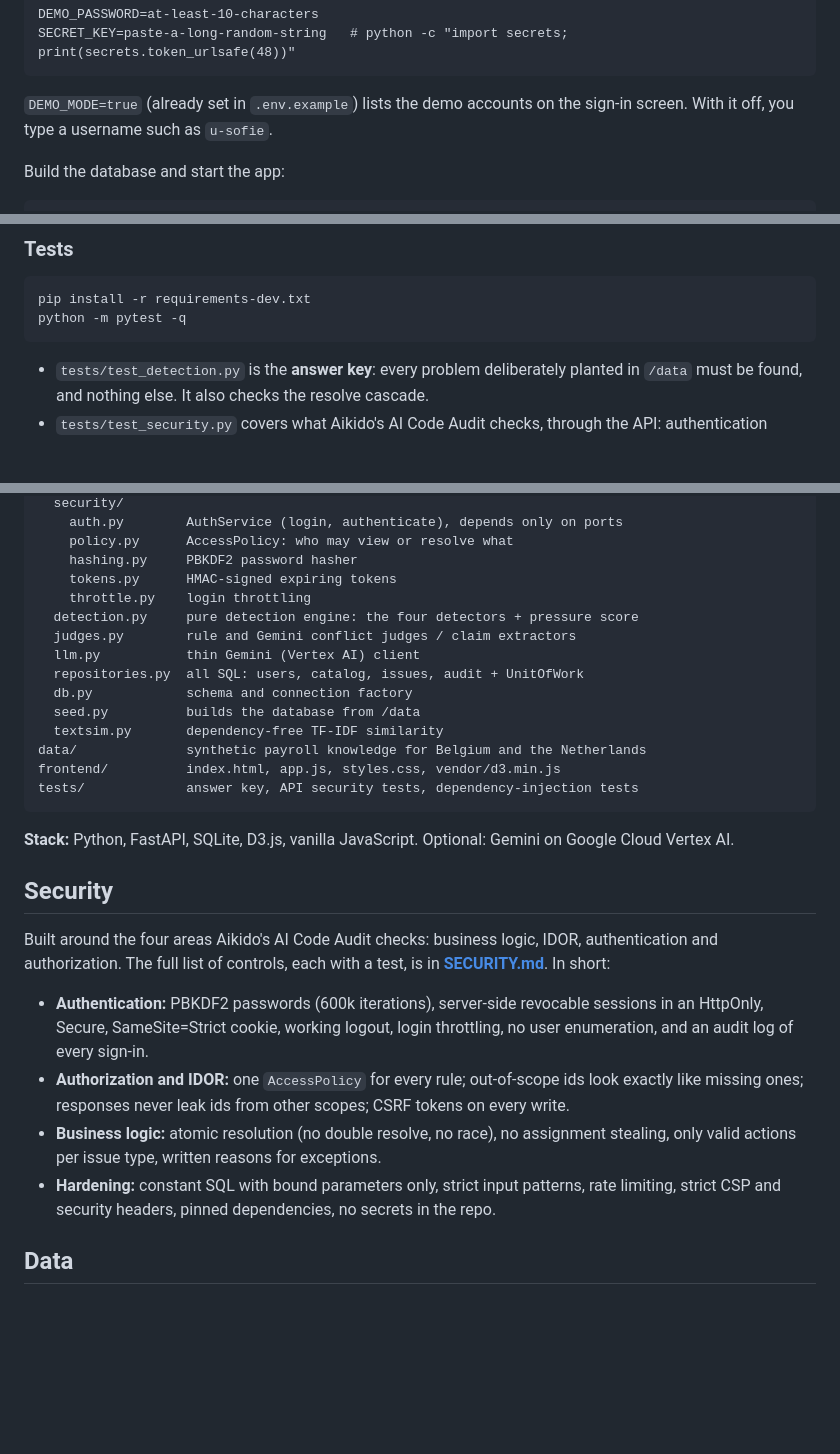
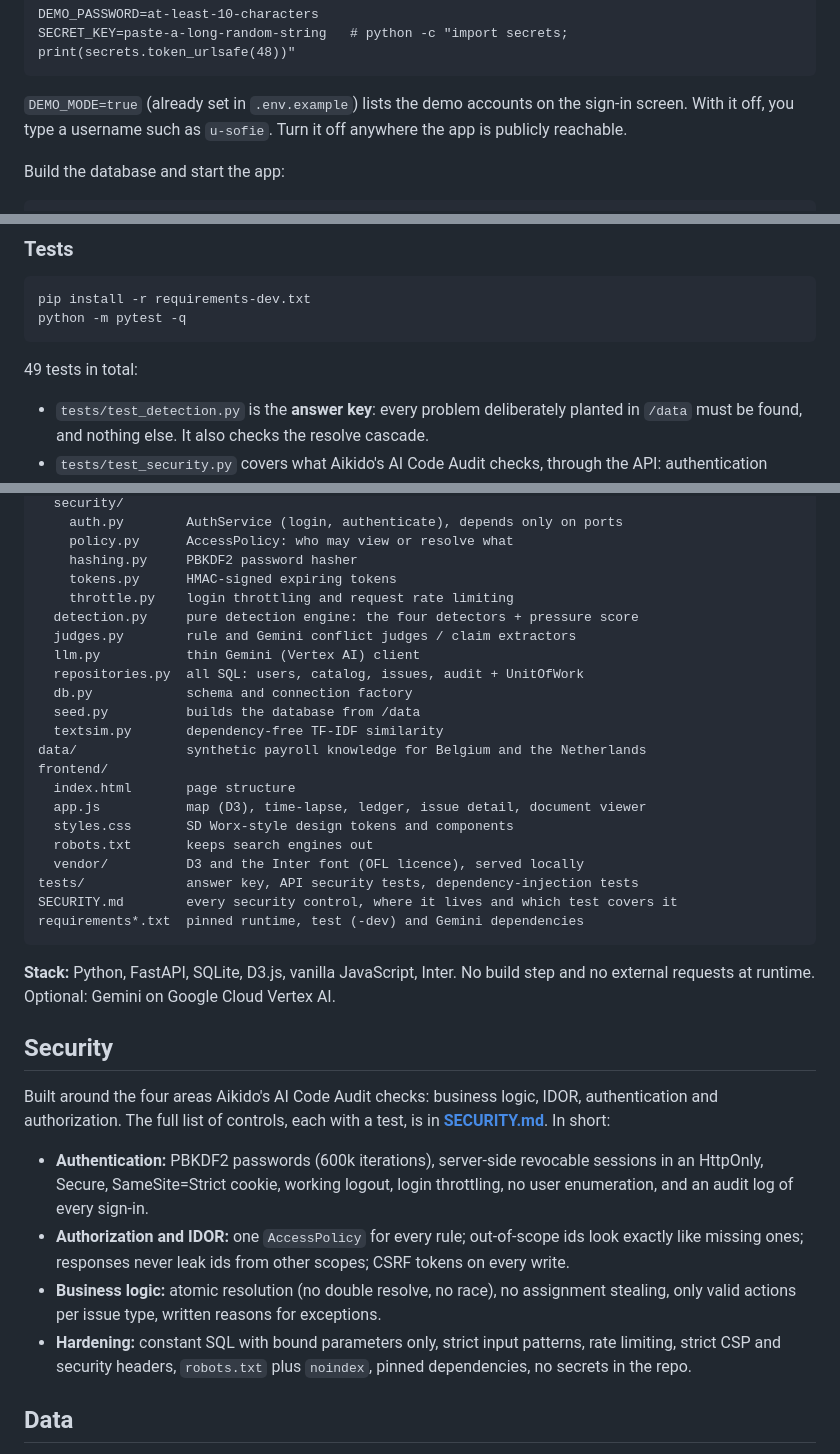
Before and after one commit to irinalazar1/SDWorx-Tectonic-Hack, a Markdown page: README.md, 3 parts joined by grey strips. Rendered like a GitHub page; blank space fills up the shorter version.

````diff
--- a/README.md
+++ b/README.md
@@ -70,7 +73,7 @@ DEMO_PASSWORD=at-least-10-characters
 SECRET_KEY=paste-a-long-random-string   # python -c "import secrets; print(secrets.token_urlsafe(48))"
 ```
 
-`DEMO_MODE=true` (already set in `.env.example`) lists the demo accounts on the sign-in screen. With it off, you type a username such as `u-sofie`.
+`DEMO_MODE=true` (already set in `.env.example`) lists the demo accounts on the sign-in screen. With it off, you type a username such as `u-sofie`. Turn it off anywhere the app is publicly reachable.
 
 Build the database and start the app:
 
@@ -118,6 +123,8 @@ Re-run the seed; it prints `Detection (gemini)` when Gemini is active. If Gemini
 pip install -r requirements-dev.txt
 python -m pytest -q
 ```
+
+49 tests in total:
 
 - `tests/test_detection.py` is the **answer key**: every problem deliberately planted in `/data` must be found, and nothing else. It also checks the resolve cascade.
 - `tests/test_security.py` covers what Aikido's AI Code Audit checks, through the API: authentication (sessions, logout, cookie flags, throttling, enumeration), CSRF, authorization and IDOR, business logic (double resolve, assignment stealing), input validation and hardening.
@@ -190,7 +197,7 @@ backend/app/
     policy.py      AccessPolicy: who may view or resolve what
     hashing.py     PBKDF2 password hasher
     tokens.py      HMAC-signed expiring tokens
-    throttle.py    login throttling
+    throttle.py    login throttling and request rate limiting
   detection.py     pure detection engine: the four detectors + pressure score
   judges.py        rule and Gemini conflict judges / claim extractors
   llm.py           thin Gemini (Vertex AI) client
@@ -199,11 +206,18 @@ backend/app/
   seed.py          builds the database from /data
   textsim.py       dependency-free TF-IDF similarity
 data/              synthetic payroll knowledge for Belgium and the Netherlands
-frontend/          index.html, app.js, styles.css, vendor/d3.min.js
+frontend/
+  index.html       page structure
+  app.js           map (D3), time-lapse, ledger, issue detail, document viewer
+  styles.css       SD Worx-style design tokens and components
+  robots.txt       keeps search engines out
+  vendor/          D3 and the Inter font (OFL licence), served locally
 tests/             answer key, API security tests, dependency-injection tests
+SECURITY.md        every security control, where it lives and which test covers it
+requirements*.txt  pinned runtime, test (-dev) and Gemini dependencies
 ```
 
-**Stack:** Python, FastAPI, SQLite, D3.js, vanilla JavaScript. Optional: Gemini on Google Cloud Vertex AI.
+**Stack:** Python, FastAPI, SQLite, D3.js, vanilla JavaScript, Inter. No build step and no external requests at runtime. Optional: Gemini on Google Cloud Vertex AI.
 
 ## Security
 
@@ -212,7 +226,7 @@ Built around the four areas Aikido's AI Code Audit checks: business logic, IDOR,
 - **Authentication:** PBKDF2 passwords (600k iterations), server-side revocable sessions in an HttpOnly, Secure, SameSite=Strict cookie, working logout, login throttling, no user enumeration, and an audit log of every sign-in.
 - **Authorization and IDOR:** one `AccessPolicy` for every rule; out-of-scope ids look exactly like missing ones; responses never leak ids from other scopes; CSRF tokens on every write.
 - **Business logic:** atomic resolution (no double resolve, no race), no assignment stealing, only valid actions per issue type, written reasons for exceptions.
-- **Hardening:** constant SQL with bound parameters only, strict input patterns, rate limiting, strict CSP and security headers, pinned dependencies, no secrets in the repo.
+- **Hardening:** constant SQL with bound parameters only, strict input patterns, rate limiting, strict CSP and security headers, `robots.txt` plus `noindex`, pinned dependencies, no secrets in the repo.
 
 ## Data
 
````
Also changed, not shown: other parts of README.md (+20 -14 lines).
